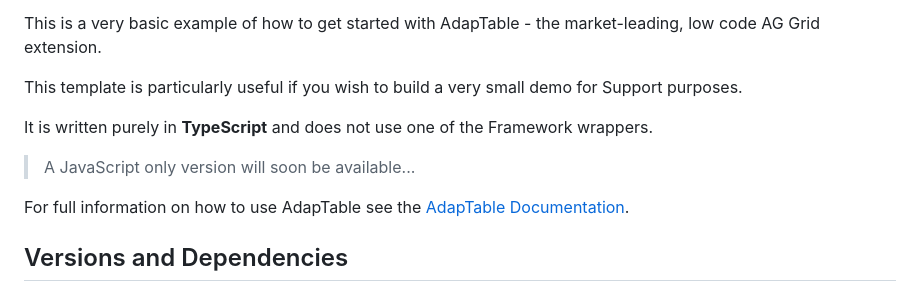
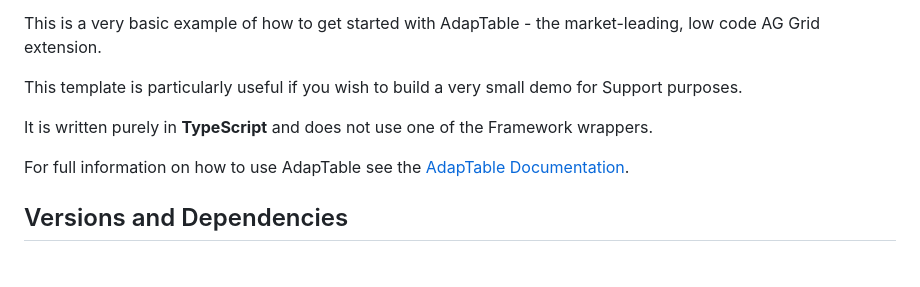
Before and after one commit to AdaptableTools/support-template-adaptable-aggrid-cjs, a Markdown page: README.md, the part around the change. GitHub-like rendering; blank space fills up the shorter version.

```diff
--- a/README.md
+++ b/README.md
@@ -7,8 +7,6 @@ This is a very basic example of how to get started with AdapTable - the market-l
 This template is particularly useful if you wish to build a very small demo for Support purposes.
 
 It is written purely in **TypeScript** and does not use one of the Framework wrappers.
-
-> A JavaScript only version will soon be available...
 
 For full information on how to use AdapTable see the [AdapTable Documentation](https://docs.adaptabletools.com).
 
```
